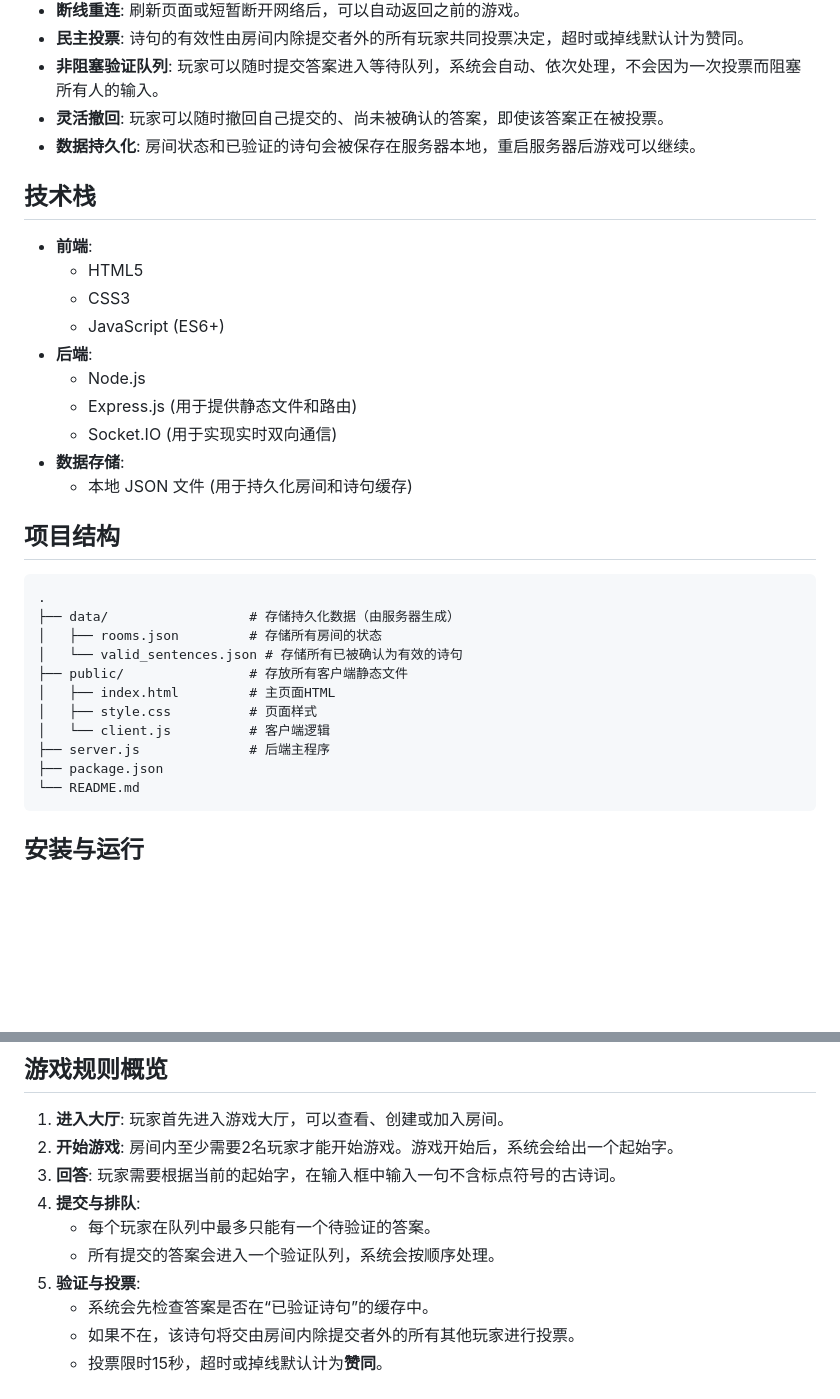
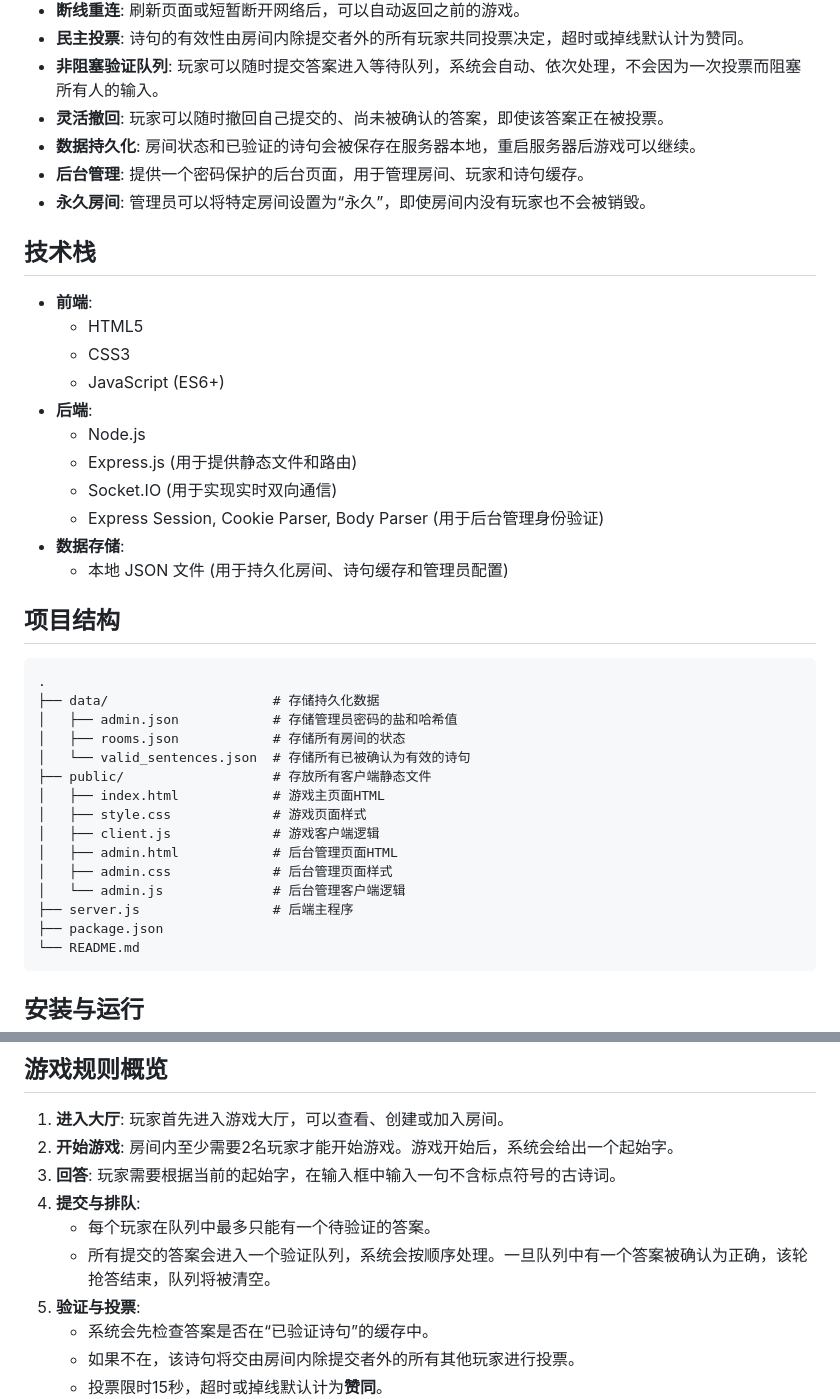
Before and after one commit to ZoopingZhou/PoetryGame, a Markdown page: readme.md, 2 parts joined by grey strips. Rendered like a GitHub page; blank space fills up the shorter version.

````diff
--- a/readme.md
+++ b/readme.md
@@ -12,6 +12,8 @@
 - **非阻塞验证队列**: 玩家可以随时提交答案进入等待队列，系统会自动、依次处理，不会因为一次投票而阻塞所有人的输入。
 - **灵活撤回**: 玩家可以随时撤回自己提交的、尚未被确认的答案，即使该答案正在被投票。
 - **数据持久化**: 房间状态和已验证的诗句会被保存在服务器本地，重启服务器后游戏可以继续。
+- **后台管理**: 提供一个密码保护的后台页面，用于管理房间、玩家和诗句缓存。
+- **永久房间**: 管理员可以将特定房间设置为“永久”，即使房间内没有玩家也不会被销毁。
 
 ## 技术栈
 
@@ -23,21 +25,26 @@
   - Node.js
   - Express.js (用于提供静态文件和路由)
   - Socket.IO (用于实现实时双向通信)
+  - Express Session, Cookie Parser, Body Parser (用于后台管理身份验证)
 - **数据存储**:
-  - 本地 JSON 文件 (用于持久化房间和诗句缓存)
+  - 本地 JSON 文件 (用于持久化房间、诗句缓存和管理员配置)
 
 ## 项目结构
 
 ```
 .
-├── data/                  # 存储持久化数据（由服务器生成）
-│   ├── rooms.json         # 存储所有房间的状态
-│   └── valid_sentences.json # 存储所有已被确认为有效的诗句
-├── public/                # 存放所有客户端静态文件
-│   ├── index.html         # 主页面HTML
-│   ├── style.css          # 页面样式
-│   └── client.js          # 客户端逻辑
-├── server.js              # 后端主程序
+├── data/                     # 存储持久化数据
+│   ├── admin.json            # 存储管理员密码的盐和哈希值
+│   ├── rooms.json            # 存储所有房间的状态
+│   └── valid_sentences.json  # 存储所有已被确认为有效的诗句
+├── public/                   # 存放所有客户端静态文件
+│   ├── index.html            # 游戏主页面HTML
+│   ├── style.css             # 游戏页面样式
+│   ├── client.js             # 游戏客户端逻辑
+│   ├── admin.html            # 后台管理页面HTML
+│   ├── admin.css             # 后台管理页面样式
+│   └── admin.js              # 后台管理客户端逻辑
+├── server.js                 # 后端主程序
 ├── package.json
 └── README.md
 ```
@@ -87,7 +129,7 @@ node server.js
 3.  **回答**: 玩家需要根据当前的起始字，在输入框中输入一句不含标点符号的古诗词。
 4.  **提交与排队**:
     -   每个玩家在队列中最多只能有一个待验证的答案。
-    -   所有提交的答案会进入一个验证队列，系统会按顺序处理。
+    -   所有提交的答案会进入一个验证队列，系统会按顺序处理。一旦队列中有一个答案被确认为正确，该轮抢答结束，队列将被清空。
 5.  **验证与投票**:
     -   系统会先检查答案是否在“已验证诗句”的缓存中。
     -   如果不在，该诗句将交由房间内除提交者外的所有其他玩家进行投票。
````
Also changed, not shown: other parts of readme.md (+41 -6 lines).
